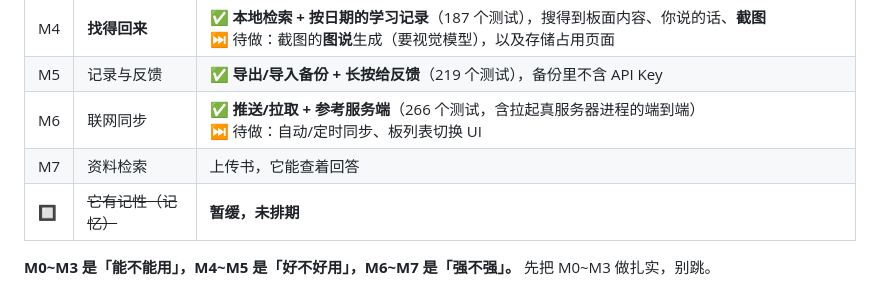
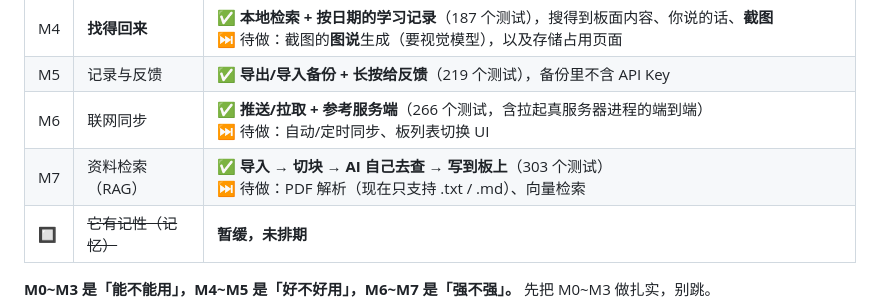
Before and after one commit to ArcaneOrion/teach-learn-whiteboard, a Markdown page: README.md, the part around the change. Drawn GitHub-style.

Commit message:
文档: README 标记 M7 打通

```diff
--- a/README.md
+++ b/README.md
@@ -104,7 +104,7 @@ pnpm sync-server --port 9000 --token 你的口令         # 换端口 / 加口
 | M4 | **找得回来** | ✅ **本地检索 + 按日期的学习记录**（187 个测试），搜得到板面内容、你说的话、**截图**<br>⏭ 待做：截图的**图说**生成（要视觉模型），以及存储占用页面 |
 | M5 | 记录与反馈 | ✅ **导出/导入备份 + 长按给反馈**（219 个测试），备份里不含 API Key |
 | M6 | 联网同步 | ✅ **推送/拉取 + 参考服务端**（266 个测试，含拉起真服务器进程的端到端）<br>⏭ 待做：自动/定时同步、板列表切换 UI |
-| M7 | 资料检索 | 上传书，它能查着回答 |
+| M7 | 资料检索（RAG） | ✅ **导入 → 切块 → AI 自己去查 → 写到板上**（303 个测试）<br>⏭ 待做：PDF 解析（现在只支持 .txt / .md）、向量检索 |
 | 🔲 | ~~它有记性（记忆）~~ | **暂缓，未排期** |
 
 **M0~M3 是「能不能用」，M4~M5 是「好不好用」，M6~M7 是「强不强」。**
```
